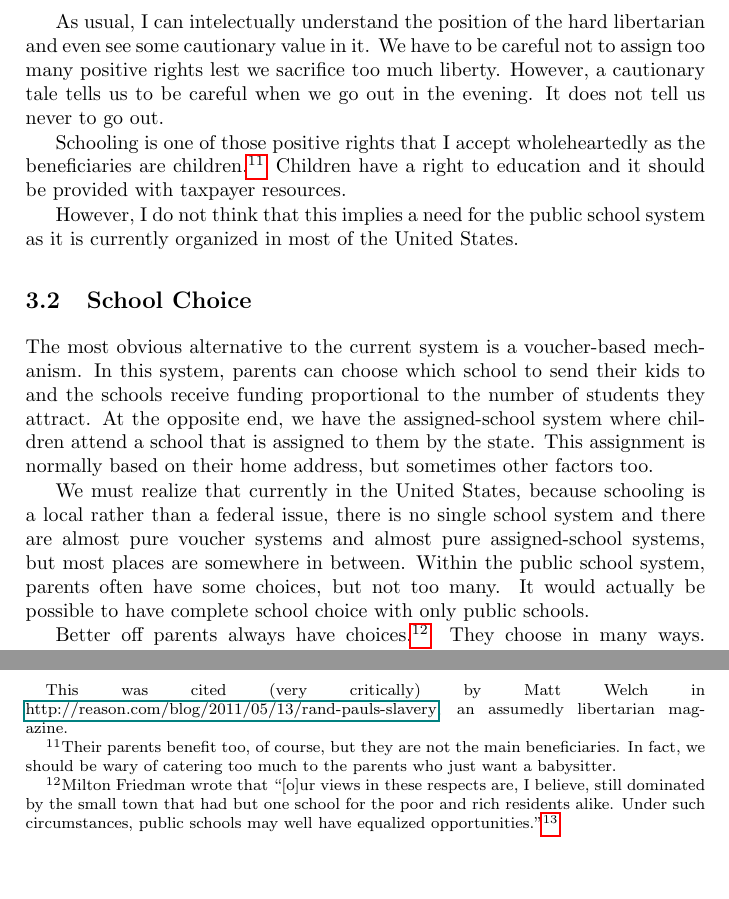
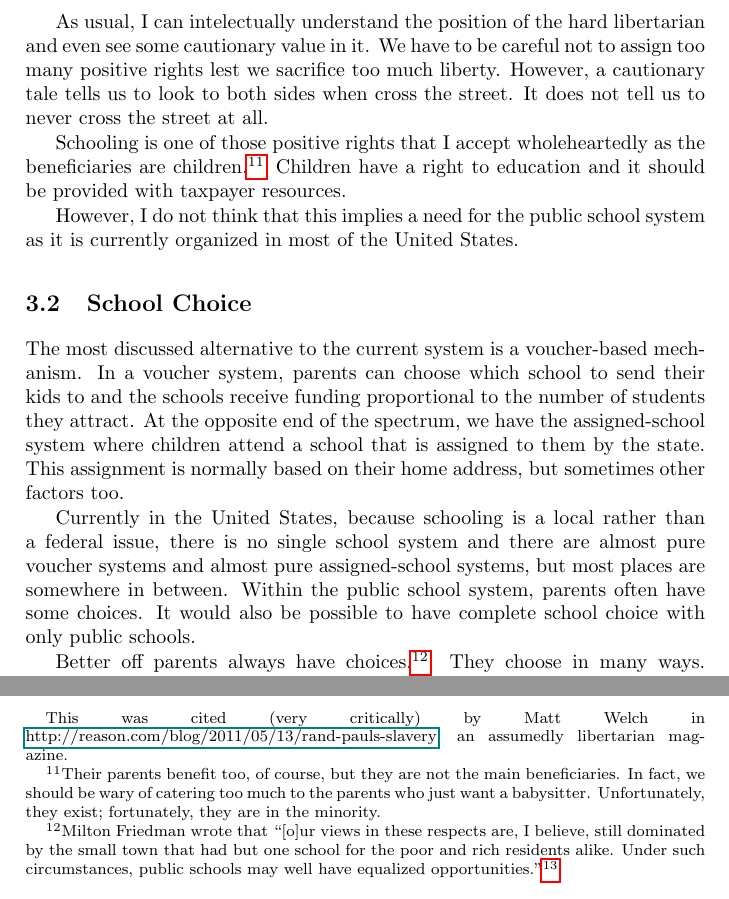
Before and after one commit to luispedro/libertarian-welfare, a LaTeX thesis (book/libertarian-welfare.tex, which reads book/education.tex): two parts of page 9 of 41, joined at a grey line, cut so that both start at the same text. Compiled offline with pdfLaTeX.

Commit message:
ENH Improve education chapter

```diff
--- a/book/education.tex
+++ b/book/education.tex
@@ -69,33 +69,35 @@ assumedly libertarian magazine.}
 As usual, I can intelectually understand the position of the hard libertarian
 and even see some cautionary value in it. We have to be careful not to assign
 too many positive rights lest we sacrifice too much liberty. However, a
-cautionary tale tells us to be careful when we go out in the evening. It does
-not tell us never to go out.
+cautionary tale tells us to look to both sides when cross the street. It does
+not tell us to never cross the street at all.
 
 Schooling is one of those positive rights that I accept wholeheartedly as the
 beneficiaries are children.\footnote{Their parents benefit too, of course, but
 they are not the main beneficiaries. In fact, we should be wary of catering too
-much to the parents who just want a babysitter.} Children have a right to
-education and it should be provided with taxpayer resources.
+much to the parents who just want a babysitter. Unfortunately, they exist;
+fortunately, they are in the minority.} Children have a right to education and
+it should be provided with taxpayer resources.
 
 However, I do not think that this implies a need for the public school system
 as it is currently organized in most of the United States.
 
 \section{School Choice}
 
-The most obvious alternative to the current system is a voucher-based
-mechanism. In this system, parents can choose which school to send their kids
-to and the schools receive funding proportional to the number of students they
-attract. At the opposite end, we have the assigned-school system where children
-attend a school that is assigned to them by the state. This assignment is
-normally based on their home address, but sometimes other factors too.
+The most discussed alternative to the current system is a voucher-based
+mechanism. In a voucher system, parents can choose which school to send their
+kids to and the schools receive funding proportional to the number of students
+they attract. At the opposite end of the spectrum, we have the assigned-school
+system where children attend a school that is assigned to them by the state.
+This assignment is normally based on their home address, but sometimes other
+factors too.
 
-We must realize that currently in the United States, because schooling is a
-local rather than a federal issue, there is no single school system and there
-are almost pure voucher systems and almost pure assigned-school systems, but
-most places are somewhere in between. Within the public school system, parents
-often have some choices, but not too many. It would actually be possible to
-have complete school choice with only public schools.
+Currently in the United States, because schooling is a local rather than a
+federal issue, there is no single school system and there are almost pure
+voucher systems and almost pure assigned-school systems, but most places are
+somewhere in between. Within the public school system, parents often have some
+choices. It would also be possible to have complete school choice with only
+public schools.
 
 Better off parents always have choices.\footnote{Milton Friedman wrote that
 ``[o]ur views in these respects are, I believe, still dominated by the small
```
